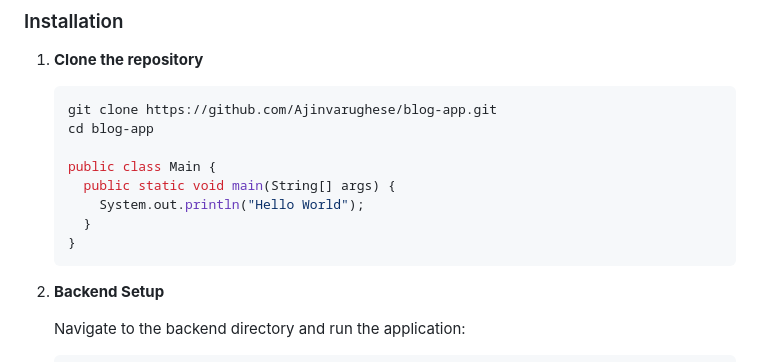
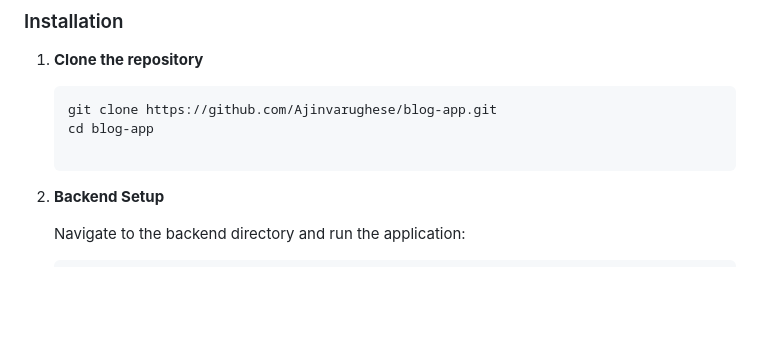
Before and after one commit to Ajinvarughese/blog-app, a Markdown page: README.md, the part around the change. Drawn GitHub-style; blank space fills up the shorter version.

```diff
--- a/README.md
+++ b/README.md
@@ -52,11 +52,6 @@ Through continuous innovation and user feedback, the Blog Application seeks to e
    git clone https://github.com/Ajinvarughese/blog-app.git
    cd blog-app
 
-   public class Main {
-     public static void main(String[] args) {
-       System.out.println("Hello World");
-     }
-   }
 2. **Backend Setup**
 
     Navigate to the backend directory and run the application:
```
